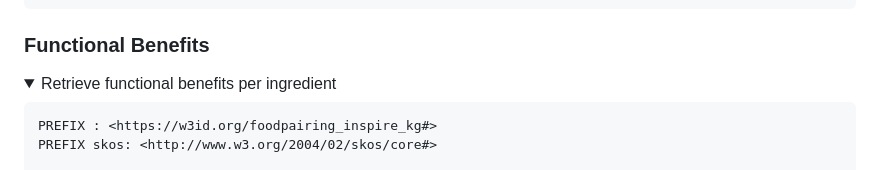
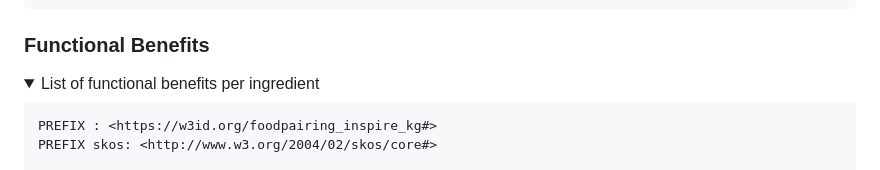
Before and after one commit to foodpairing/inspire_kg, a Markdown page: README.md, the part around the change. Drawn GitHub-style; folded sections open.

Commit message:
Added use cases to README.md

````diff
--- a/README.md
+++ b/README.md
@@ -250,7 +250,7 @@ ORDER BY ?ingredient_name DESC(?sensory_value)
 ### Functional Benefits
 
 <details>
- <summary>Retrieve functional benefits per ingredient</summary>
+ <summary>List of functional benefits per ingredient</summary>
 
 ```sparql
 PREFIX : <https://w3id.org/foodpairing_inspire_kg#>
````
